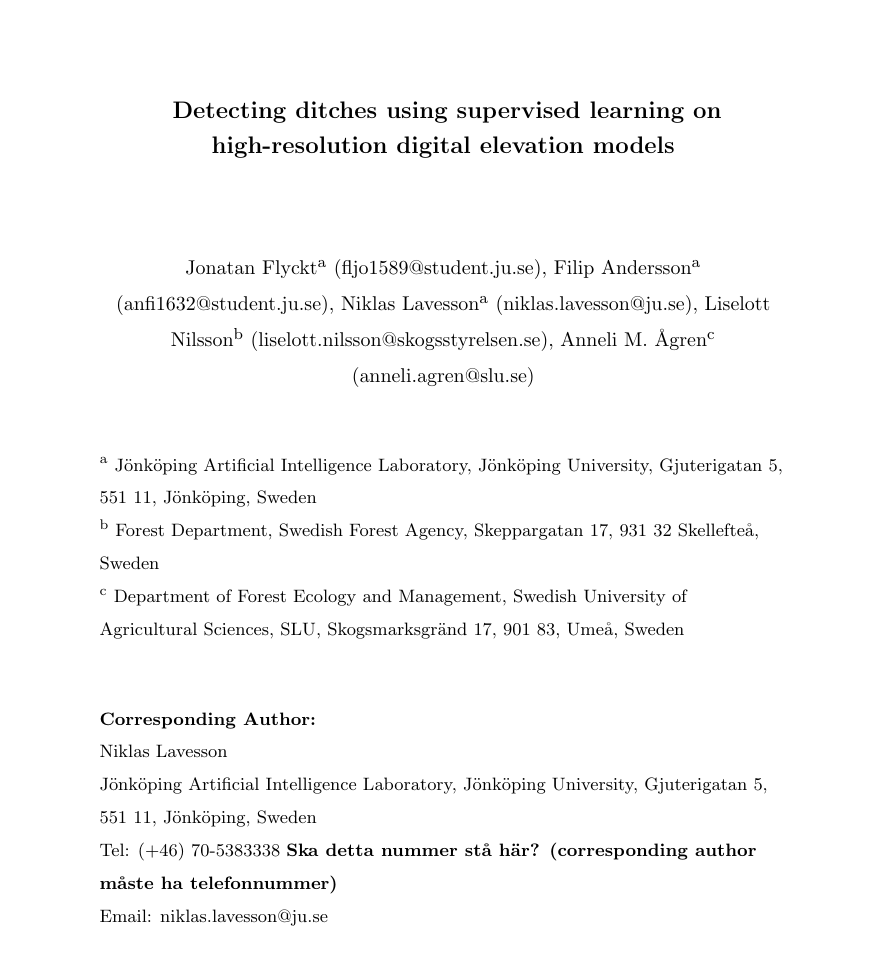
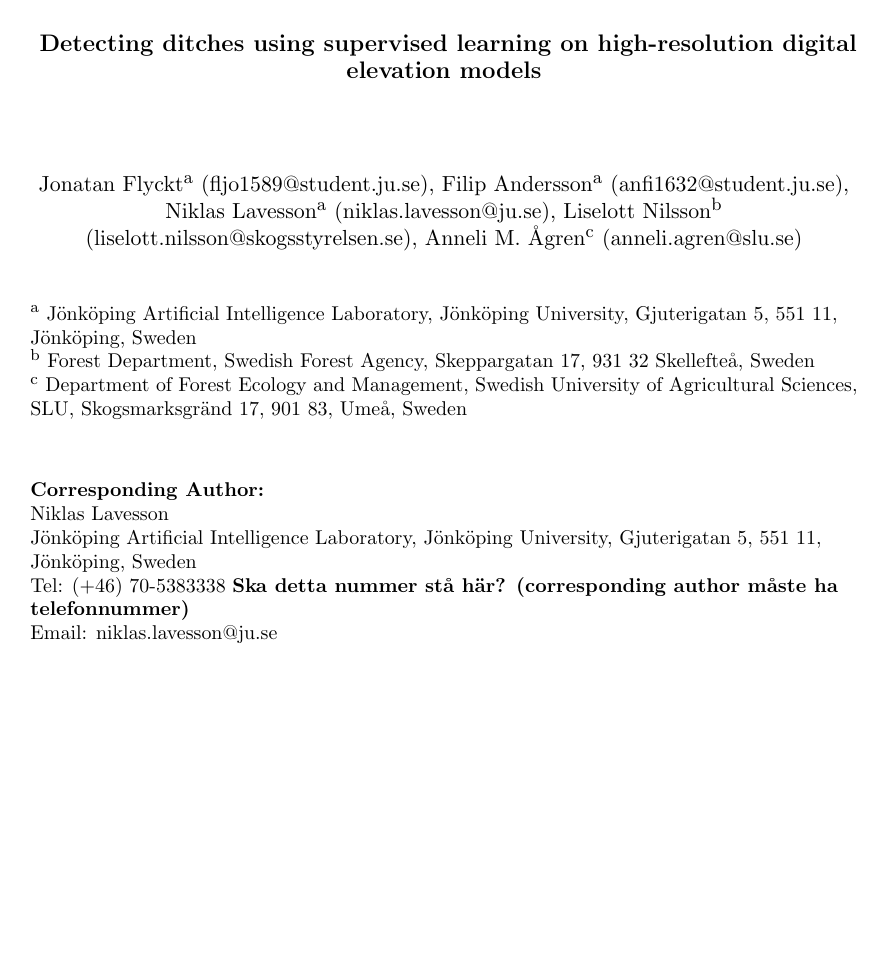
Before and after one commit to jonatan-flyckt/Ditch-article-revision, a LaTeX paper (LaTeX ESWA/article.tex): page 1 of 36 before the commit and page 1 of 28 after it. Compiled offline with pdfLaTeX.

Commit message:
Fixes some formatting.

```diff
--- a/LaTeX ESWA/article.tex
+++ b/LaTeX ESWA/article.tex
@@ -1,5 +1,5 @@
 
-\documentclass[review]{elsarticle}
+\documentclass[11pt, review]{elsarticle} % first argument is font-size for document
 \graphicspath{ {./images/} }
 \usepackage{hyperref}
 \usepackage{float}
@@ -16,6 +16,16 @@
 \definecolor{customgray}{HTML}{666666}
 \definecolor{customgrayouter}{HTML}{404040}
 
+\usepackage % Sets margin distance left and right
+[
+        left=3.5cm,
+        right=3.5cm,
+]
+{geometry}
+
+\usepackage{caption}
+\captionsetup{font=footnotesize}
+
 
 \usepackage{xcolor}
 \usepackage{soul}
@@ -31,6 +41,9 @@
 \journal{Expert Systems with Applications}
 
 \bibliographystyle{model5-names}\biboptions{authoryear}
+
+% Fixes row-to-row distance
+\renewcommand{\baselinestretch}{1.0}
 
 \begin{document}
 \begin{frontmatter}
```
Also changed, not shown: LaTeX ESWA/article.tex (6 more changed lines).
